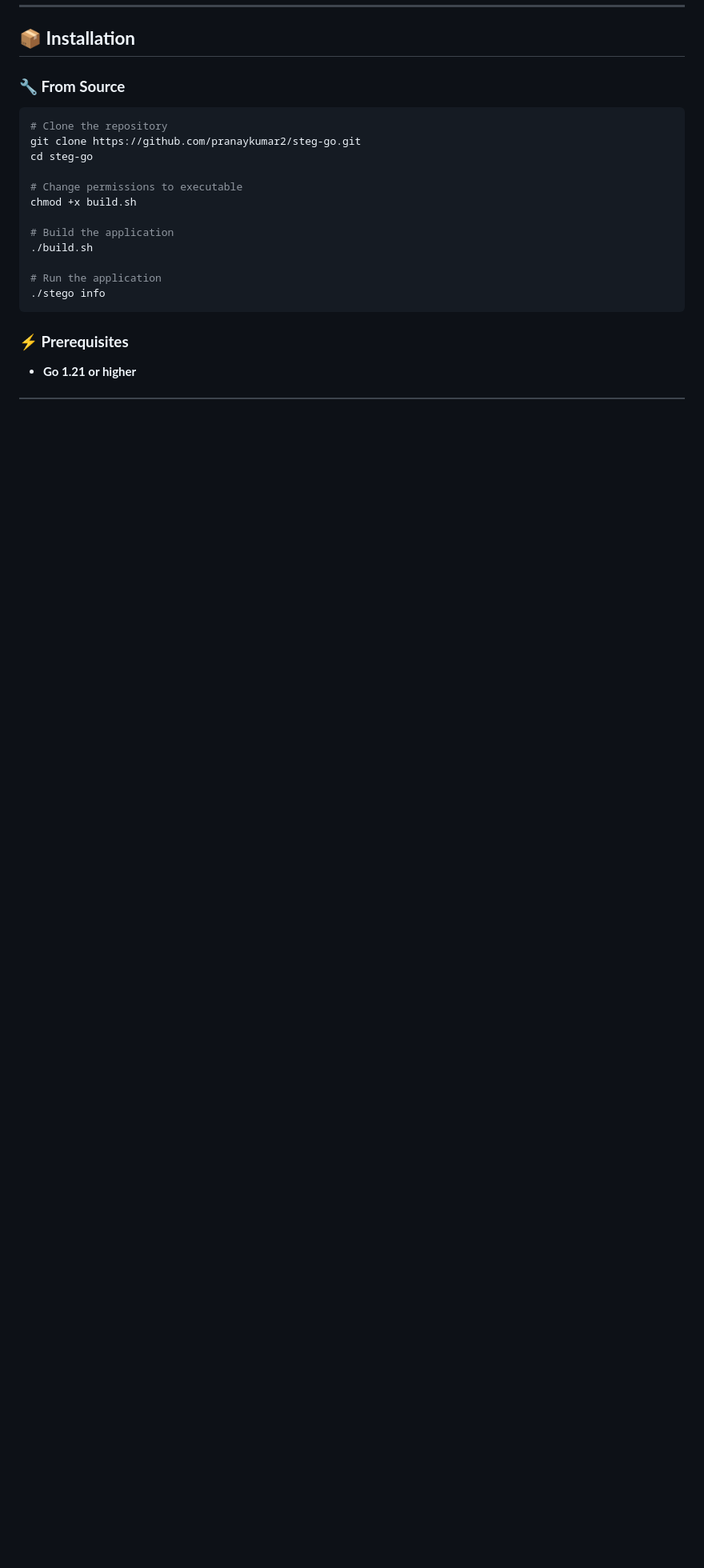
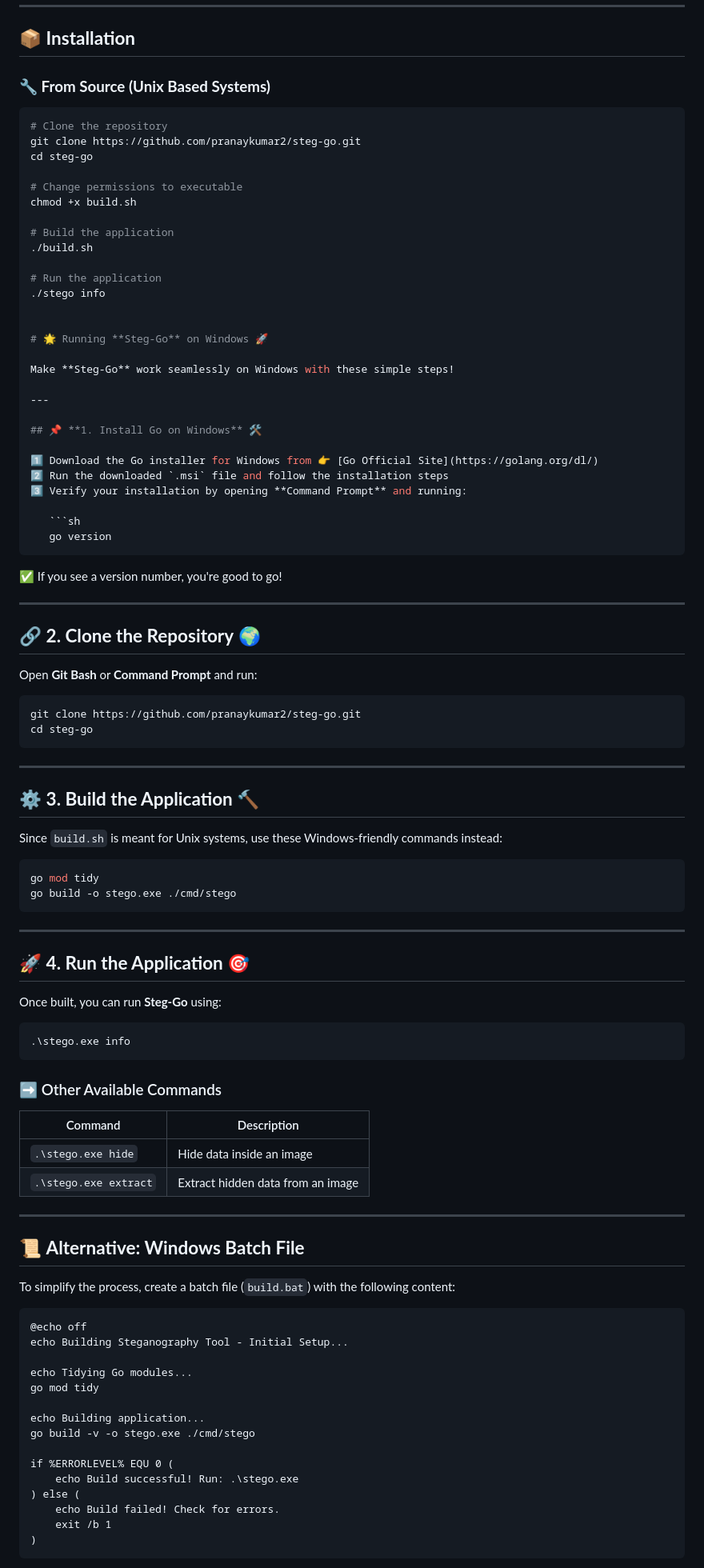
Before and after one commit to pranaykumar2/steg-go, a Markdown page: README.md, the part around one of its changes. Shown at 80% size. GitHub-like rendering; blank space fills up the shorter version.

````diff
--- a/README.md
+++ b/README.md
@@ -29,7 +29,7 @@
 ---
 
 ## 📦 **Installation**
-### **🔧 From Source**
+### **🔧 From Source (Unix Based Systems)**
 ```bash
 # Clone the repository
 git clone https://github.com/pranaykumar2/steg-go.git
@@ -43,7 +43,85 @@ chmod +x build.sh
 
 # Run the application
 ./stego info
+
+
+# 🌟 Running **Steg-Go** on Windows 🚀
+
+Make **Steg-Go** work seamlessly on Windows with these simple steps!
+
+---
+
+## 📌 **1. Install Go on Windows** 🛠️
+
+1️⃣ Download the Go installer for Windows from 👉 [Go Official Site](https://golang.org/dl/)
+2️⃣ Run the downloaded `.msi` file and follow the installation steps
+3️⃣ Verify your installation by opening **Command Prompt** and running:
+
+   ```sh
+   go version
+   ```
+   ✅ If you see a version number, you're good to go!
+
+---
+
+## 🔗 **2. Clone the Repository** 🌍
+
+Open **Git Bash** or **Command Prompt** and run:
+
+```sh
+git clone https://github.com/pranaykumar2/steg-go.git
+cd steg-go
 ```
 
-### **⚡ Prerequisites**
-- **Go 1.21 or higher**
+---
+
+## ⚙️ **3. Build the Application** 🔨
+
+Since `build.sh` is meant for Unix systems, use these Windows-friendly commands instead:
+
+```sh
+go mod tidy
+go build -o stego.exe ./cmd/stego
+```
+
+---
+
+## 🚀 **4. Run the Application** 🎯
+
+Once built, you can run **Steg-Go** using:
+
+```sh
+.\stego.exe info
+```
+
+### ➡️ Other Available Commands
+
+| Command | Description |
+|---------|------------|
+| `.\stego.exe hide` | Hide data inside an image |
+| `.\stego.exe extract` | Extract hidden data from an image |
+
+---
+
+## 📜 **Alternative: Windows Batch File**
+
+To simplify the process, create a batch file (`build.bat`) with the following content:
+
+```batch
+@echo off
+echo Building Steganography Tool - Initial Setup...
+
+echo Tidying Go modules...
+go mod tidy
+
+echo Building application...
+go build -v -o stego.exe ./cmd/stego
+
+if %ERRORLEVEL% EQU 0 (
+    echo Build successful! Run: .\stego.exe
+) else (
+    echo Build failed! Check for errors.
+    exit /b 1
+)
+```
+
````
Also changed, not shown: other parts of README.md (+17 -0 lines).
